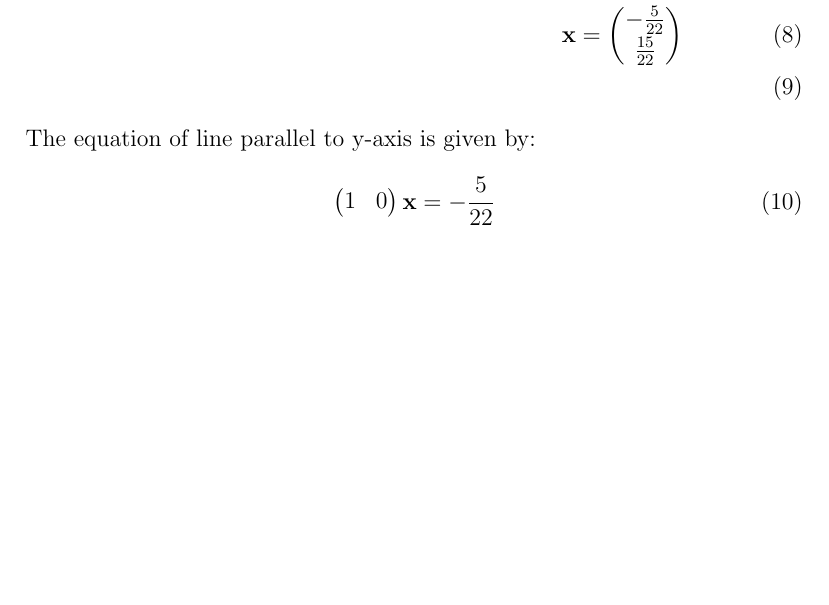
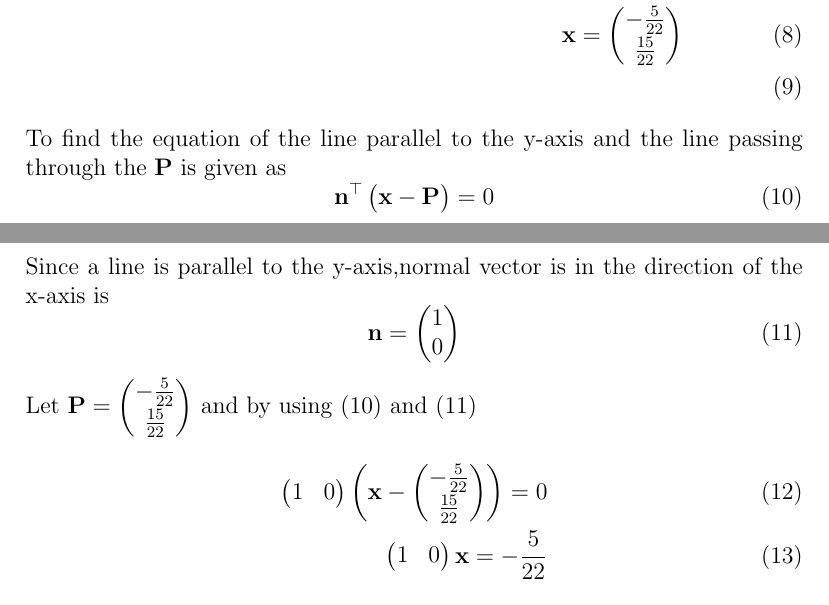
Before and after one commit to naveed790/lines, a LaTeX document (11.10.4.6/Lines.tex): part of page 1 of 2 before the commit and two parts of pages 1 and 2 of 2 after it, the two joined at a grey line, cut so that both start at the same text, the shorter picture padded with empty space. Compiled offline with pdfLaTeX.

Commit message:
Update Lines.tex

```diff
--- a/11.10.4.6/Lines.tex
+++ b/11.10.4.6/Lines.tex
@@ -50,10 +50,21 @@ The intersection of two lines is given by:
 1&0&\frac{5}{22}\\[1pt]
 0&1&\frac{-15}{22}
 }\vec{x}&=0 \label{eq:7}\\
-	\vec{x}&=\myvec{-\frac{5}{22}\\[1pt] \frac{15}{22}}\\
+  \vec{x}&=\myvec{-\frac{5}{22}\\[1pt] \frac{15}{22}}\\
 \end{align}
-The equation of line parallel to y-axis is given by:
+To find the equation of the line parallel to the y-axis and the line passing through the $\vec{P}$ is given as
+\begin{equation}
+    \vec{n}^{\top}\myvec{\vec{x}-\vec{P}}=0
+    \label{eq:line}
+\end{equation}
+Since a line is parallel to the y-axis,normal vector is in the direction of the x-axis is
+\begin{equation}
+    \vec{n}=\myvec{1\\0}
+    \label{eq:normal}
+\end{equation}
+Let $\vec{P}=\myvec{-\frac{5}{22}\\[1pt] \frac{15}{22}}$ and by using \eqref{eq:line} and \eqref{eq:normal}
 \begin{align}
-    \myvec{1&0}\Vec{x}=-\frac{5}{22}
+    \myvec{1&0}\myvec{\vec{x}-\myvec{-\frac{5}{22}\\[1pt] \frac{15}{22}}}=0\\
+    \myvec{1&0}\vec{x}=-\frac{5}{22}
 \end{align}
 \begin{figure}[H]
```
Also changed, not shown: 11.10.4.6/Lines.tex (8 more changed lines).
